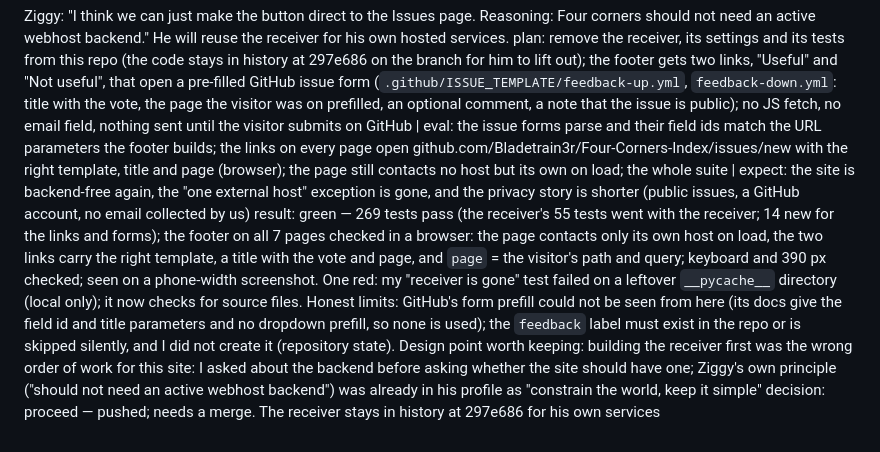
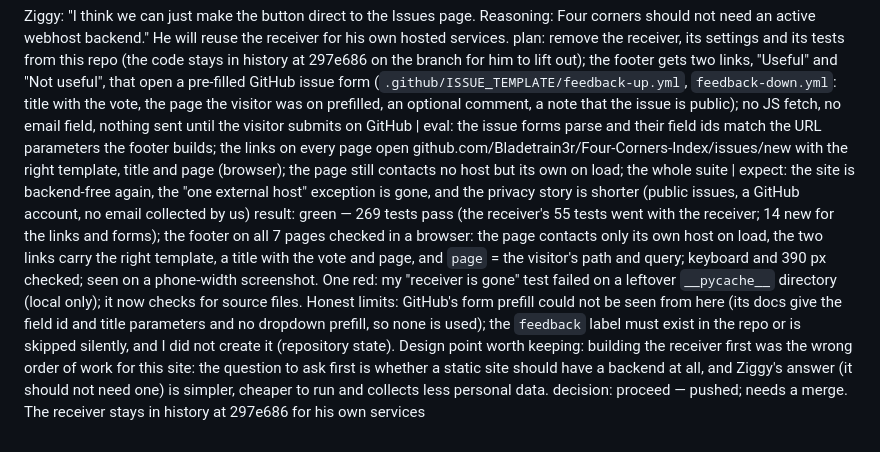
Before and after one commit to Bladetrain3r/Four-Corners-Index, a Markdown page: LOG.md, the part around the change. Drawn GitHub-style.

Commit message:
LOG: keep private context out of the public log
Co-Authored-By: Claude Sonnet 5.5 <noreply@anthropic.com>
Claude-Session: https://claude.ai/code/session_01MQpvBMZm8FPcnRz8Ae8i23

```diff
--- a/LOG.md
+++ b/LOG.md
@@ -204,5 +204,5 @@ decision: proceed — pushed; needs a merge. Then Ziggy deploys the receiver (fe
 ### R32 — G8 reversed: the feedback button becomes a link to GitHub Issues; no backend — 2026-10-09T13:00Z
 Ziggy: "I think we can just make the button direct to the Issues page. Reasoning: Four corners should not need an active webhost backend." He will reuse the receiver for his own hosted services.
 plan: remove the receiver, its settings and its tests from this repo (the code stays in history at 297e686 on the branch for him to lift out); the footer gets two links, "Useful" and "Not useful", that open a pre-filled GitHub issue form (`.github/ISSUE_TEMPLATE/feedback-up.yml`, `feedback-down.yml`: title with the vote, the page the visitor was on prefilled, an optional comment, a note that the issue is public); no JS fetch, no email field, nothing sent until the visitor submits on GitHub | eval: the issue forms parse and their field ids match the URL parameters the footer builds; the links on every page open github.com/Bladetrain3r/Four-Corners-Index/issues/new with the right template, title and page (browser); the page still contacts no host but its own on load; the whole suite | expect: the site is backend-free again, the "one external host" exception is gone, and the privacy story is shorter (public issues, a GitHub account, no email collected by us)
-result: green — 269 tests pass (the receiver's 55 tests went with the receiver; 14 new for the links and forms); the footer on all 7 pages checked in a browser: the page contacts only its own host on load, the two links carry the right template, a title with the vote and page, and `page` = the visitor's path and query; keyboard and 390 px checked; seen on a phone-width screenshot. One red: my "receiver is gone" test failed on a leftover `__pycache__` directory (local only); it now checks for source files. Honest limits: GitHub's form prefill could not be seen from here (its docs give the field id and title parameters and no dropdown prefill, so none is used); the `feedback` label must exist in the repo or is skipped silently, and I did not create it (repository state). Design point worth keeping: building the receiver first was the wrong order of work for this site: I asked about the backend before asking whether the site should have one; Ziggy's own principle ("should not need an active webhost backend") was already in his profile as "constrain the world, keep it simple"
+result: green — 269 tests pass (the receiver's 55 tests went with the receiver; 14 new for the links and forms); the footer on all 7 pages checked in a browser: the page contacts only its own host on load, the two links carry the right template, a title with the vote and page, and `page` = the visitor's path and query; keyboard and 390 px checked; seen on a phone-width screenshot. One red: my "receiver is gone" test failed on a leftover `__pycache__` directory (local only); it now checks for source files. Honest limits: GitHub's form prefill could not be seen from here (its docs give the field id and title parameters and no dropdown prefill, so none is used); the `feedback` label must exist in the repo or is skipped silently, and I did not create it (repository state). Design point worth keeping: building the receiver first was the wrong order of work for this site: the question to ask first is whether a static site should have a backend at all, and Ziggy's answer (it should not need one) is simpler, cheaper to run and collects less personal data.
 decision: proceed — pushed; needs a merge. The receiver stays in history at 297e686 for his own services
```
